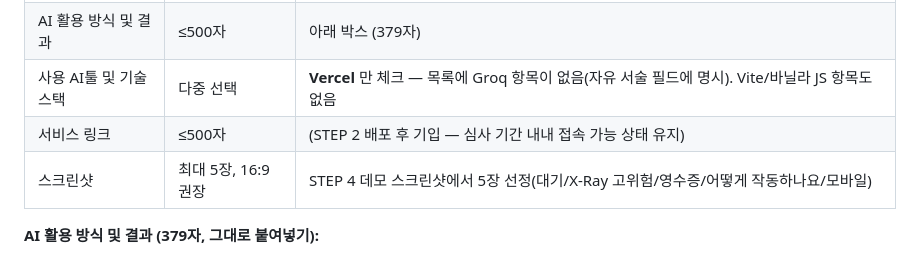
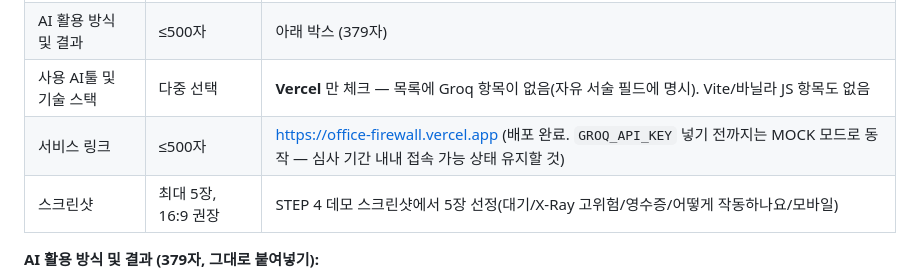
Before and after one commit to v2sion/office-firewall, a Markdown page: docs/SUBMISSION.md, the part around the change. Drawn GitHub-style.

Commit message:
docs: 배포 URL을 SUBMISSION.md 제출 정보 시트에 기입
STEP 2 배포 완료 — https://office-firewall.vercel.app

Co-Authored-By: Claude Sonnet 5 <noreply@anthropic.com>
Claude-Session: https://claude.ai/code/session_01S2RJ8WpdKQeqUpyxvMcRLR

```diff
--- a/docs/SUBMISSION.md
+++ b/docs/SUBMISSION.md
@@ -123,7 +123,7 @@ npx vercel --prod
 | 해결하고자 한 문제 | ≤100자 | `직장에서 받는 애매한 메시지는 숨은 요구와 마감이 안 보여, 거절도 수락도 어렵고 뒤늦게 혼자 책임지기 쉽다.` (61자) |
 | AI 활용 방식 및 결과 | ≤500자 | 아래 박스 (379자) |
 | 사용 AI툴 및 기술 스택 | 다중 선택 | **Vercel** 만 체크 — 목록에 Groq 항목이 없음(자유 서술 필드에 명시). Vite/바닐라 JS 항목도 없음 |
-| 서비스 링크 | ≤500자 | (STEP 2 배포 후 기입 — 심사 기간 내내 접속 가능 상태 유지) |
+| 서비스 링크 | ≤500자 | https://office-firewall.vercel.app (배포 완료. `GROQ_API_KEY` 넣기 전까지는 MOCK 모드로 동작 — 심사 기간 내내 접속 가능 상태 유지할 것) |
 | 스크린샷 | 최대 5장, 16:9 권장 | STEP 4 데모 스크린샷에서 5장 선정(대기/X-Ray 고위험/영수증/어떻게 작동하나요/모바일) |
 
 **AI 활용 방식 및 결과 (379자, 그대로 붙여넣기):**
```
